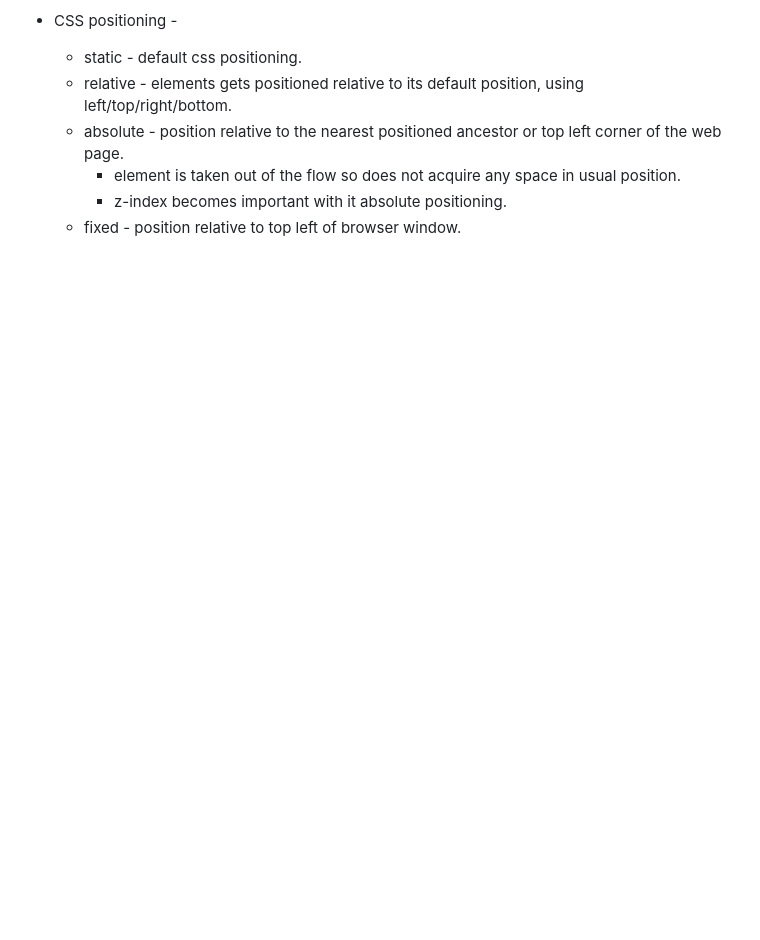
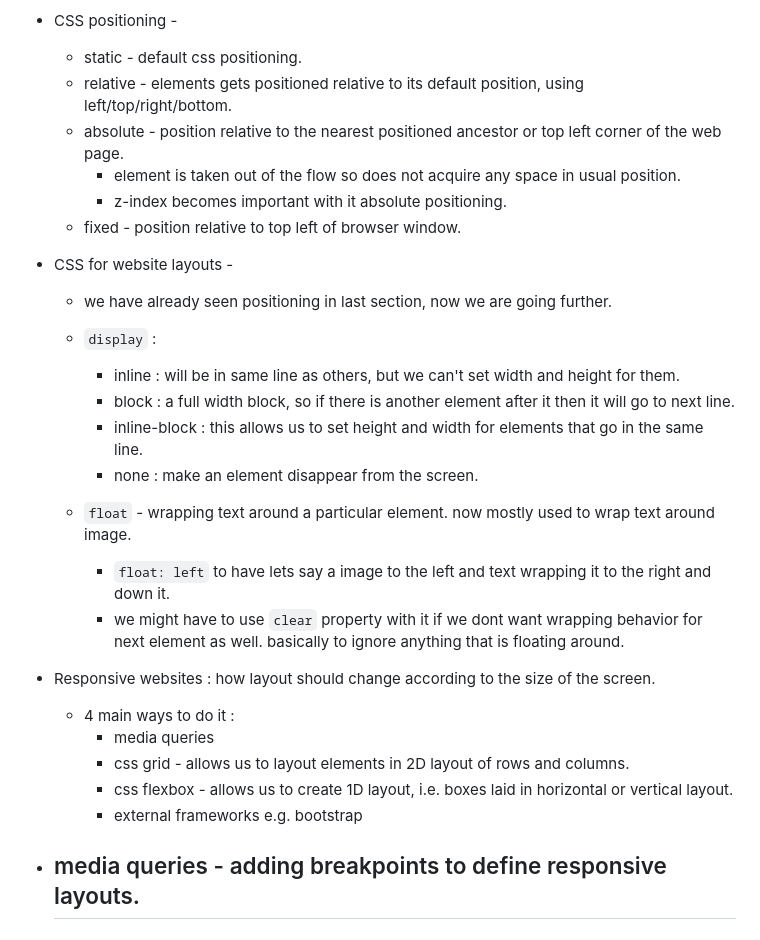
Before and after one commit to godarkthrt/webDevelopmentProjects, a Markdown page: README.md, the part around the change. Rendered like a GitHub page; blank space fills up the shorter version.

Commit message:
added notes for css display, float and responsive websites learnings

```diff
--- a/README.md
+++ b/README.md
@@ -64,3 +64,28 @@
     - element is taken out of the flow so does not acquire any space in usual position.
     - z-index becomes important with it absolute positioning.
   - fixed - position relative to top left of browser window.
+
+- CSS for website layouts -
+
+  - we have already seen positioning in last section, now we are going further.
+  - `display` :
+
+    - inline : will be in same line as others, but we can't set width and height for them.
+    - block : a full width block, so if there is another element after it then it will go to next line.
+    - inline-block : this allows us to set height and width for elements that go in the same line.
+    - none : make an element disappear from the screen.
+
+  - `float` - wrapping text around a particular element. now mostly used to wrap text around image.
+    - `float: left` to have lets say a image to the left and text wrapping it to the right and down it.
+    - we might have to use `clear` property with it if we dont want wrapping behavior for next element as well. basically to ignore anything that is floating around.
+
+- Responsive websites : how layout should change according to the size of the screen.
+
+  - 4 main ways to do it :
+    - media queries
+    - css grid - allows us to layout elements in 2D layout of rows and columns.
+    - css flexbox - allows us to create 1D layout, i.e. boxes laid in horizontal or vertical layout.
+    - external frameworks e.g. bootstrap
+
+- media queries - adding breakpoints to define responsive layouts.
+  -
```
